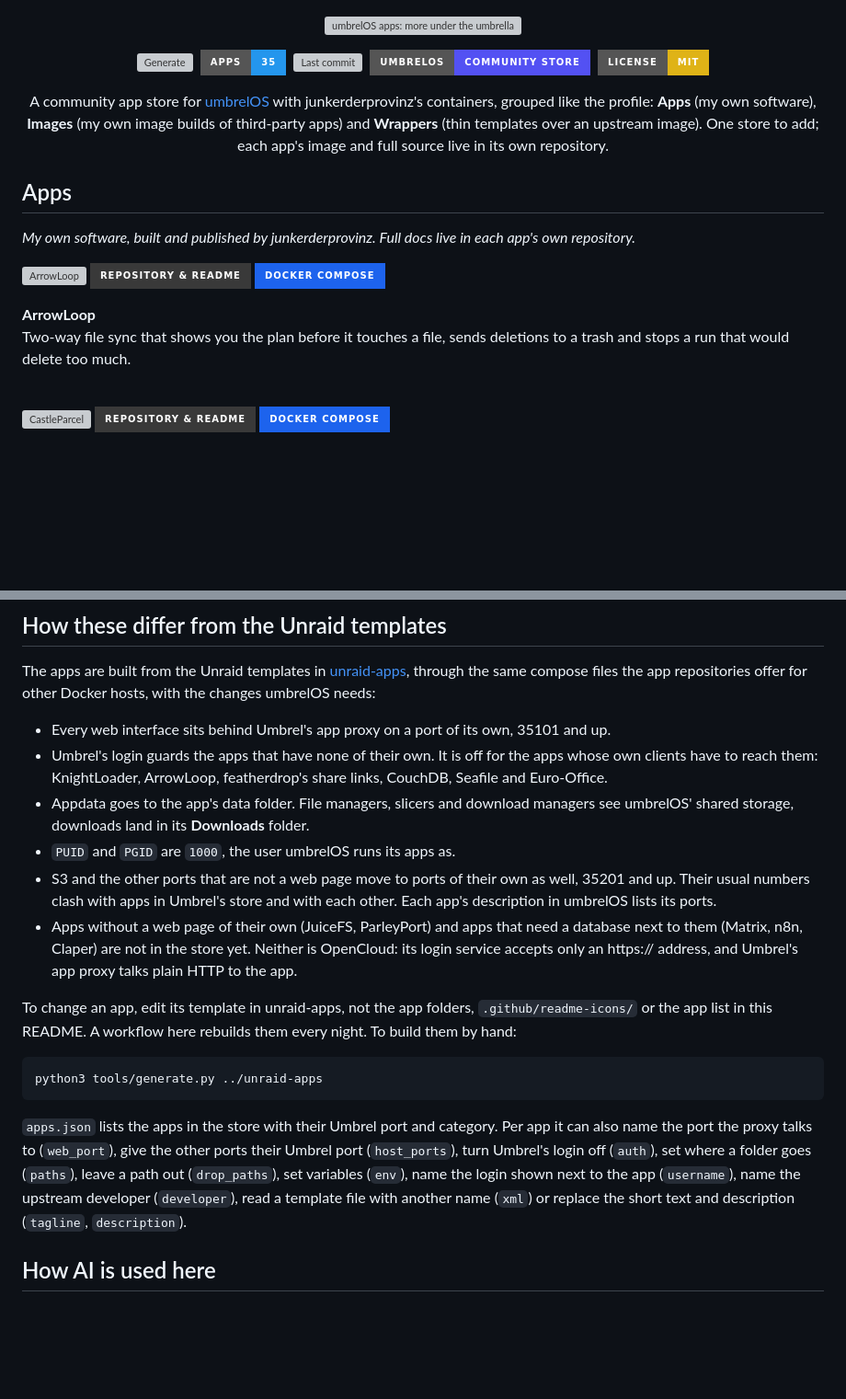
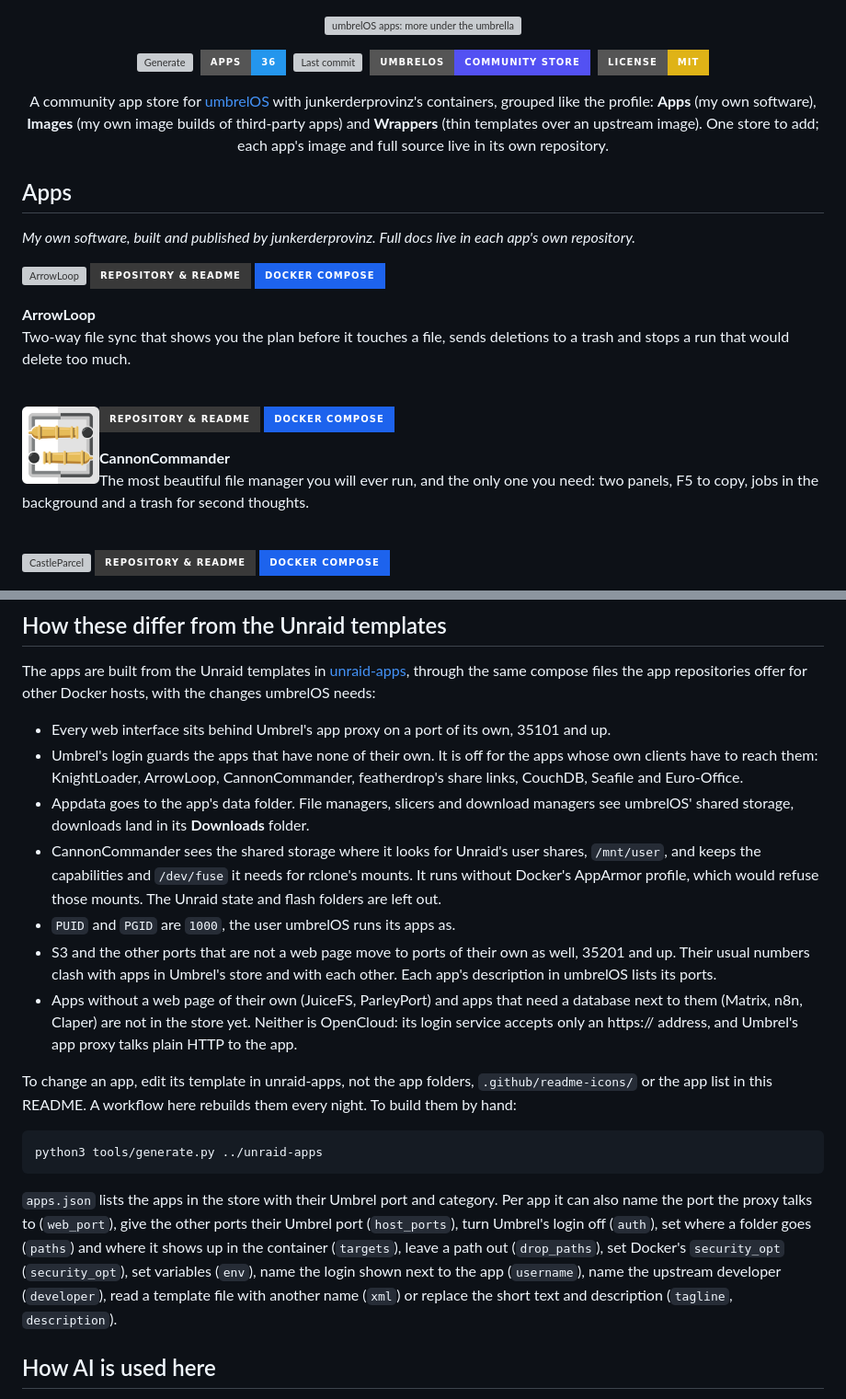
Before and after one commit to junkerderprovinz/umbrel-apps, a Markdown page: README.md, 2 parts joined by grey strips. Shown at 92% size. Drawn GitHub-style; pictures changed too: .github/readme-icons/cannoncommander.png (added); badges without logos; blank space fills up the shorter version; grey boxes are pictures that could not be loaded.

````diff
--- a/README.md
+++ b/README.md
@@ -7,7 +7,7 @@
 
 <p align="center">
   <a href="https://github.com/junkerderprovinz/umbrel-apps/actions/workflows/generate.yml"><img src="https://img.shields.io/github/actions/workflow/status/junkerderprovinz/umbrel-apps/generate.yml?branch=main&label=Generate&style=for-the-badge&logo=githubactions&logoColor=white" alt="Generate" height="36"></a>&nbsp;
-  <a href="#apps"><img src="https://img.shields.io/badge/Apps-35-2496ED?style=for-the-badge&logo=docker&logoColor=white" alt="Apps" height="36"></a>&nbsp;
+  <a href="#apps"><img src="https://img.shields.io/badge/Apps-36-2496ED?style=for-the-badge&logo=docker&logoColor=white" alt="Apps" height="36"></a>&nbsp;
   <a href="https://github.com/junkerderprovinz/umbrel-apps/commits/main"><img src="https://img.shields.io/github/last-commit/junkerderprovinz/umbrel-apps?branch=main&style=for-the-badge&logo=git&logoColor=white&label=Updated" alt="Last commit" height="36"></a>&nbsp;
   <a href="https://umbrel.com/umbrelos"><img src="https://img.shields.io/badge/umbrelOS-Community%20store-5351F3?style=for-the-badge&logoColor=white" alt="umbrelOS community app store" height="36"></a>&nbsp;
   <a href="LICENSE"><img src="https://img.shields.io/badge/License-MIT-yellow?style=for-the-badge&logo=opensourceinitiative&logoColor=white" alt="License" height="36"></a>
@@ -30,6 +30,16 @@ A community app store for <a href="https://umbrel.com/umbrelos">umbrelOS</a> wit
 
 **ArrowLoop**<br>
 Two-way file sync that shows you the plan before it touches a file, sends deletions to a trash and stops a run that would delete too much.
+
+<br clear="all">
+
+<a id="cannoncommander"></a>
+<img src=".github/readme-icons/cannoncommander.png" width="84" align="left" alt="CannonCommander">
+<a href="https://github.com/junkerderprovinz/cannoncommander#readme"><img src="https://img.shields.io/badge/Repository%20%26%20ReadMe-393939?style=for-the-badge&logo=github&logoColor=white" align="right" alt="Repository &amp; ReadMe"></a>
+<a href="https://github.com/junkerderprovinz/cannoncommander/blob/main/compose.yaml"><img src="https://img.shields.io/badge/Docker%20compose-1d63ed?style=for-the-badge&logo=docker&logoColor=white" align="right" alt="Docker compose file"></a>
+
+**CannonCommander**<br>
+The most beautiful file manager you will ever run, and the only one you need: two panels, F5 to copy, jobs in the background and a trash for second thoughts.
 
 <br clear="all">
 
@@ -405,8 +415,9 @@ Questions and bugs go to the issue tracker of the app's own repository; every ap
 The apps are built from the Unraid templates in [unraid-apps](https://github.com/junkerderprovinz/unraid-apps), through the same compose files the app repositories offer for other Docker hosts, with the changes umbrelOS needs:
 
 - Every web interface sits behind Umbrel's app proxy on a port of its own, 35101 and up.
-- Umbrel's login guards the apps that have none of their own. It is off for the apps whose own clients have to reach them: KnightLoader, ArrowLoop, featherdrop's share links, CouchDB, Seafile and Euro-Office.
+- Umbrel's login guards the apps that have none of their own. It is off for the apps whose own clients have to reach them: KnightLoader, ArrowLoop, CannonCommander, featherdrop's share links, CouchDB, Seafile and Euro-Office.
 - Appdata goes to the app's data folder. File managers, slicers and download managers see umbrelOS' shared storage, downloads land in its **Downloads** folder.
+- CannonCommander sees the shared storage where it looks for Unraid's user shares, `/mnt/user`, and keeps the capabilities and `/dev/fuse` it needs for rclone's mounts. It runs without Docker's AppArmor profile, which would refuse those mounts. The Unraid state and flash folders are left out.
 - `PUID` and `PGID` are `1000`, the user umbrelOS runs its apps as.
 - S3 and the other ports that are not a web page move to ports of their own as well, 35201 and up. Their usual numbers clash with apps in Umbrel's store and with each other. Each app's description in umbrelOS lists its ports.
 - Apps without a web page of their own (JuiceFS, ParleyPort) and apps that need a database next to them (Matrix, n8n, Claper) are not in the store yet. Neither is OpenCloud: its login service accepts only an https:// address, and Umbrel's app proxy talks plain HTTP to the app.
@@ -417,7 +428,7 @@ To change an app, edit its template in unraid-apps, not the app folders, `.githu
 python3 tools/generate.py ../unraid-apps
 ```
 
-`apps.json` lists the apps in the store with their Umbrel port and category. Per app it can also name the port the proxy talks to (`web_port`), give the other ports their Umbrel port (`host_ports`), turn Umbrel's login off (`auth`), set where a folder goes (`paths`), leave a path out (`drop_paths`), set variables (`env`), name the login shown next to the app (`username`), name the upstream developer (`developer`), read a template file with another name (`xml`) or replace the short text and description (`tagline`, `description`).
+`apps.json` lists the apps in the store with their Umbrel port and category. Per app it can also name the port the proxy talks to (`web_port`), give the other ports their Umbrel port (`host_ports`), turn Umbrel's login off (`auth`), set where a folder goes (`paths`) and where it shows up in the container (`targets`), leave a path out (`drop_paths`), set Docker's `security_opt` (`security_opt`), set variables (`env`), name the login shown next to the app (`username`), name the upstream developer (`developer`), read a template file with another name (`xml`) or replace the short text and description (`tagline`, `description`).
 
 
 ## How AI is used here
````
Also changed, not shown: junkerderprovinz-cannoncommander/icon.png (added), 5 other files.
